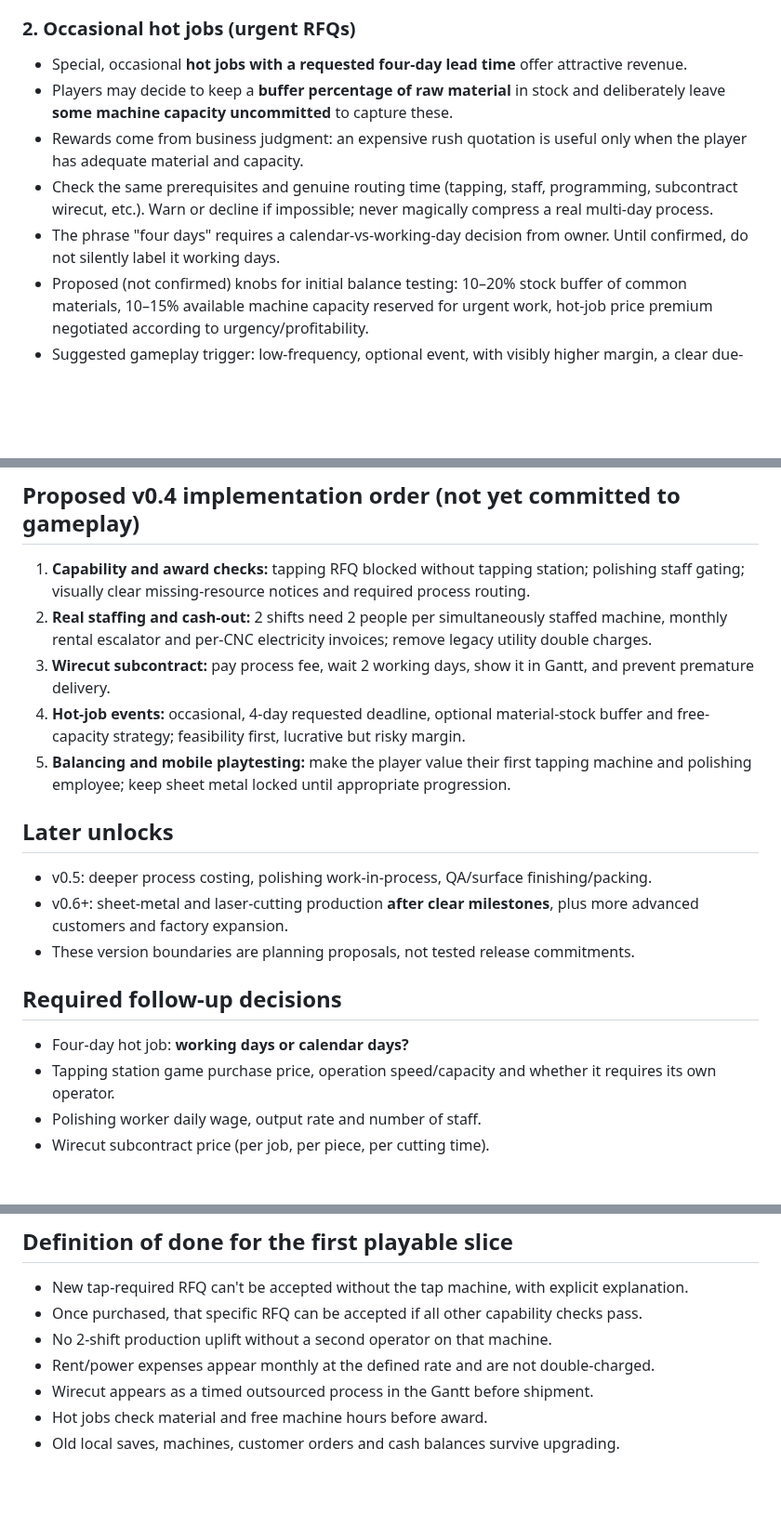
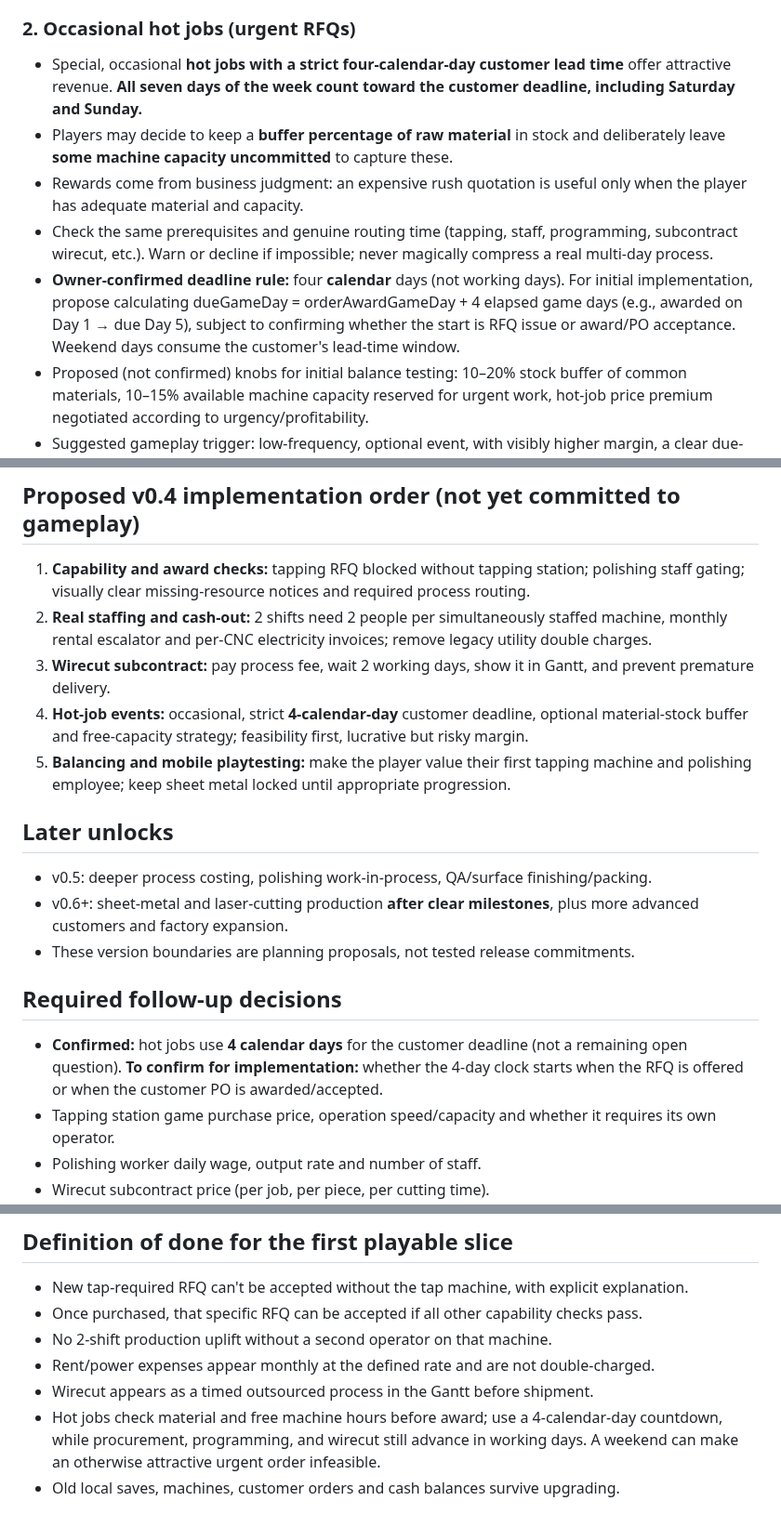
Before and after one commit to lohzhi27-gif/factory-empire, a Markdown page: docs/V04_JOBBING_SPEC.md, 3 parts joined by grey strips. Shown at 93% size. Rendered like a GitHub page; blank space fills up the shorter version.

Commit message:
docs: confirm hot-job lead time is four calendar days, including weekends

```diff
--- a/docs/V04_JOBBING_SPEC.md
+++ b/docs/V04_JOBBING_SPEC.md
@@ -53,11 +53,11 @@
 - With that same CNC running two shifts: RM800 + RM1,500 = RM2,300/month before wages, materials and other expenses.
 
 ### 2. Occasional hot jobs (urgent RFQs)
-- Special, occasional **hot jobs with a requested four-day lead time** offer attractive revenue.
+- Special, occasional **hot jobs with a strict four-calendar-day customer lead time** offer attractive revenue. **All seven days of the week count toward the customer deadline, including Saturday and Sunday.**
 - Players may decide to keep a **buffer percentage of raw material** in stock and deliberately leave **some machine capacity uncommitted** to capture these.
 - Rewards come from business judgment: an expensive rush quotation is useful only when the player has adequate material and capacity.
 - Check the same prerequisites and genuine routing time (tapping, staff, programming, subcontract wirecut, etc.). Warn or decline if impossible; never magically compress a real multi-day process.
-- The phrase "four days" requires a calendar-vs-working-day decision from owner. Until confirmed, do not silently label it working days.
+- **Owner-confirmed deadline rule:** four **calendar** days (not working days). For initial implementation, propose calculating dueGameDay = orderAwardGameDay + 4 elapsed game days (e.g., awarded on Day 1 → due Day 5), subject to confirming whether the start is RFQ issue or award/PO acceptance. Weekend days consume the customer's lead-time window.
 - Proposed (not confirmed) knobs for initial balance testing: 10–20% stock buffer of common materials, 10–15% available machine capacity reserved for urgent work, hot-job price premium negotiated according to urgency/profitability.
 - Suggested gameplay trigger: low-frequency, optional event, with visibly higher margin, a clear due-date countdown and potential reputation damage for missing delivery. No forced microtransaction.
 
@@ -65,7 +65,7 @@
 1. **Capability and award checks:** tapping RFQ blocked without tapping station; polishing staff gating; visually clear missing-resource notices and required process routing.
 2. **Real staffing and cash-out:** 2 shifts need 2 people per simultaneously staffed machine, monthly rental escalator and per-CNC electricity invoices; remove legacy utility double charges.
 3. **Wirecut subcontract:** pay process fee, wait 2 working days, show it in Gantt, and prevent premature delivery.
-4. **Hot-job events:** occasional, 4-day requested deadline, optional material-stock buffer and free-capacity strategy; feasibility first, lucrative but risky margin.
+4. **Hot-job events:** occasional, strict **4-calendar-day** customer deadline, optional material-stock buffer and free-capacity strategy; feasibility first, lucrative but risky margin.
 5. **Balancing and mobile playtesting:** make the player value their first tapping machine and polishing employee; keep sheet metal locked until appropriate progression.
 
 ## Later unlocks
@@ -74,7 +74,7 @@
 - These version boundaries are planning proposals, not tested release commitments.
 
 ## Required follow-up decisions
-- Four-day hot job: **working days or calendar days?**
+- **Confirmed:** hot jobs use **4 calendar days** for the customer deadline (not a remaining open question). **To confirm for implementation:** whether the 4-day clock starts when the RFQ is offered or when the customer PO is awarded/accepted.
 - Tapping station game purchase price, operation speed/capacity and whether it requires its own operator.
 - Polishing worker daily wage, output rate and number of staff.
 - Wirecut subcontract price (per job, per piece, per cutting time).
@@ -91,5 +91,5 @@ The v0.3.4 code currently charges daily overhead/utilities, permits two shifts w
 - No 2-shift production uplift without a second operator on that machine.
 - Rent/power expenses appear monthly at the defined rate and are not double-charged.
 - Wirecut appears as a timed outsourced process in the Gantt before shipment.
-- Hot jobs check material and free machine hours before award.
+- Hot jobs check material and free machine hours before award; use a 4-calendar-day countdown, while procurement, programming, and wirecut still advance in working days. A weekend can make an otherwise attractive urgent order infeasible.
 - Old local saves, machines, customer orders and cash balances survive upgrading.
```
